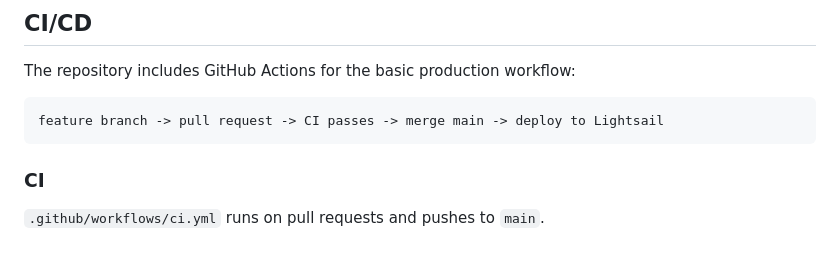
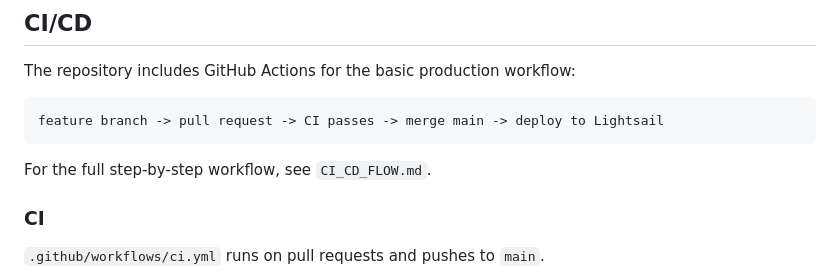
Before and after one commit to pingkitaooji/portfolio, a Markdown page: DEPLOYMENT.md, the part around the change. Rendered like a GitHub page; blank space fills up the shorter version.

Commit message:
Document CI CD deployment flow

````diff
--- a/DEPLOYMENT.md
+++ b/DEPLOYMENT.md
@@ -122,6 +122,8 @@ The repository includes GitHub Actions for the basic production workflow:
 feature branch -> pull request -> CI passes -> merge main -> deploy to Lightsail
 ```
 
+For the full step-by-step workflow, see `CI_CD_FLOW.md`.
+
 ### CI
 
 `.github/workflows/ci.yml` runs on pull requests and pushes to `main`.
````
Also changed, not shown: CI_CD_FLOW.md (added, +159 -0 lines).
